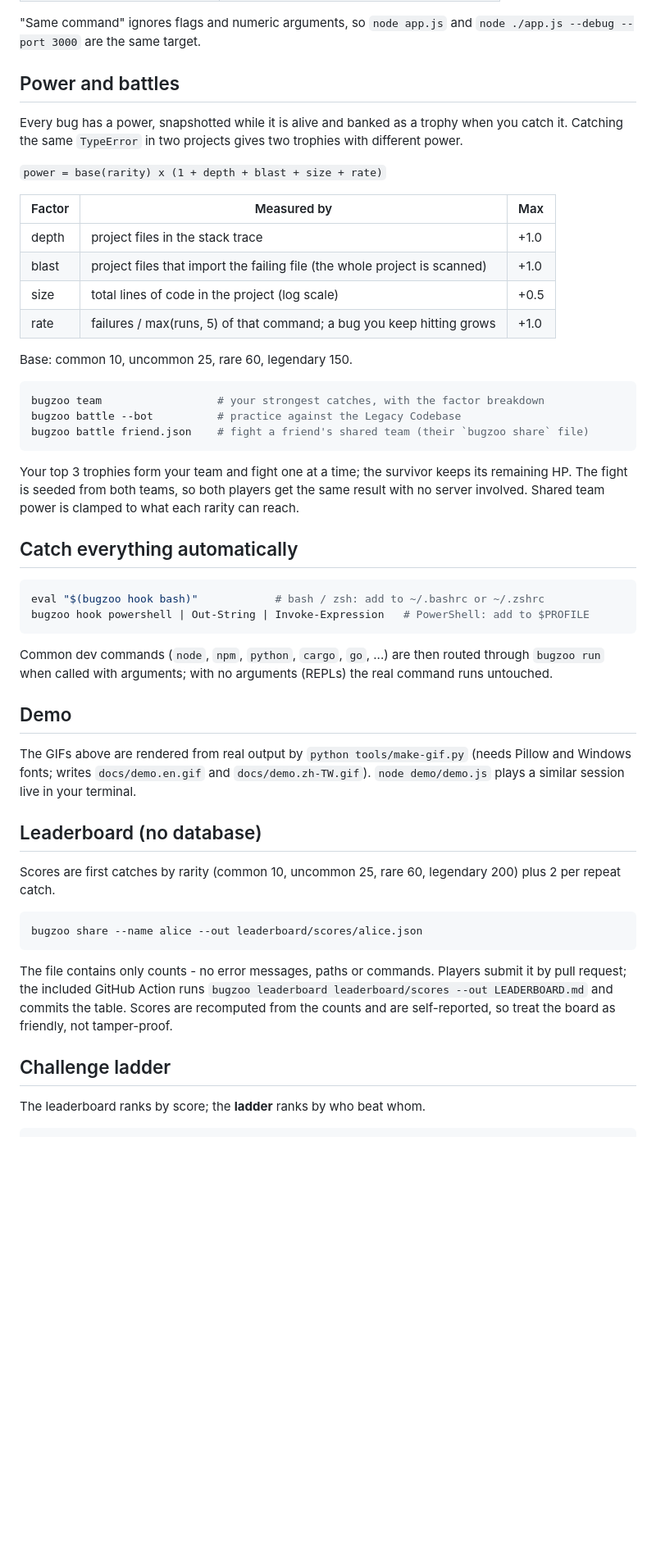
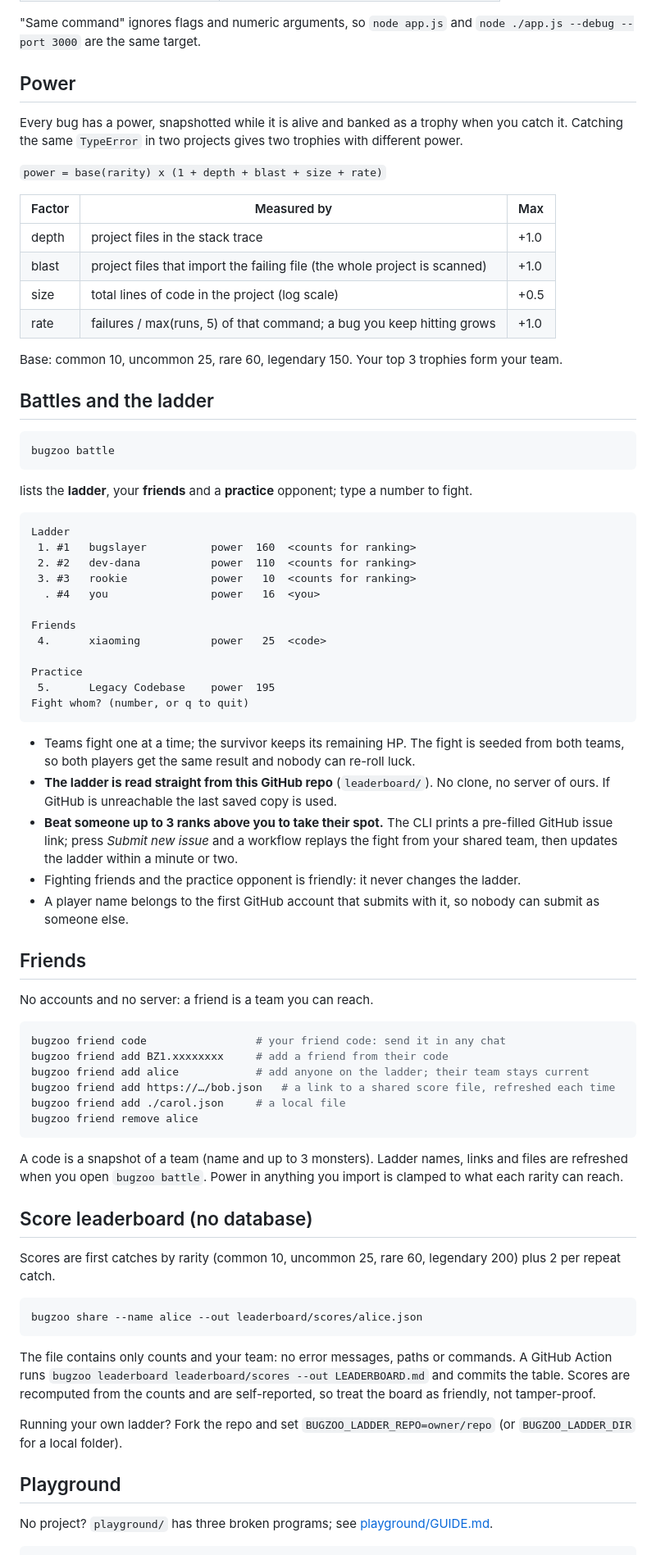
Before and after one commit to MilkteaTW1/bug-zoo, a Markdown page: README.md, the part around one of its changes. Shown at 82% size. GitHub-like rendering; blank space fills up the shorter version.

````diff
--- a/README.md
+++ b/README.md
@@ -77,7 +73,7 @@ A failing run only *spawns* a bug. You catch it by fixing the code and re-runnin
 
 "Same command" ignores flags and numeric arguments, so `node app.js` and `node ./app.js --debug --port 3000` are the same target.
 
-## Power and battles
+## Power
 
 Every bug has a power, snapshotted while it is alive and banked as a trophy when you catch it. Catching the same `TypeError` in two projects gives two trophies with different power.
 
@@ -90,30 +86,53 @@ Every bug has a power, snapshotted while it is alive and banked as a trophy when
 | size | total lines of code in the project (log scale) | +0.5 |
 | rate | failures / max(runs, 5) of that command; a bug you keep hitting grows | +1.0 |
 
-Base: common 10, uncommon 25, rare 60, legendary 150.
+Base: common 10, uncommon 25, rare 60, legendary 150. Your top 3 trophies form your team.
+
+## Battles and the ladder
 
 ```bash
-bugzoo team                  # your strongest catches, with the factor breakdown
-bugzoo battle --bot          # practice against the Legacy Codebase
-bugzoo battle friend.json    # fight a friend's shared team (their `bugzoo share` file)
+bugzoo battle
 ```
 
-Your top 3 trophies form your team and fight one at a time; the survivor keeps its remaining HP. The fight is seeded from both teams, so both players get the same result with no server involved. Shared team power is clamped to what each rarity can reach.
+lists the **ladder**, your **friends** and a **practice** opponent; type a number to fight.
 
-## Catch everything automatically
+```
+Ladder
+ 1. #1   bugslayer          power  160  <counts for ranking>
+ 2. #2   dev-dana           power  110  <counts for ranking>
+ 3. #3   rookie             power   10  <counts for ranking>
+  . #4   you                power   16  <you>
+
+Friends
+ 4.      xiaoming           power   25  <code>
+
+Practice
+ 5.      Legacy Codebase    power  195
+Fight whom? (number, or q to quit)
+```
+
+- Teams fight one at a time; the survivor keeps its remaining HP. The fight is seeded from both teams, so both players get the same result and nobody can re-roll luck.
+- **The ladder is read straight from this GitHub repo** (`leaderboard/`). No clone, no server of ours. If GitHub is unreachable the last saved copy is used.
+- **Beat someone up to 3 ranks above you to take their spot.** The CLI prints a pre-filled GitHub issue link; press *Submit new issue* and a workflow replays the fight from your shared team, then updates the ladder within a minute or two.
+- Fighting friends and the practice opponent is friendly: it never changes the ladder.
+- A player name belongs to the first GitHub account that submits with it, so nobody can submit as someone else.
+
+## Friends
+
+No accounts and no server: a friend is a team you can reach.
 
 ```bash
-eval "$(bugzoo hook bash)"            # bash / zsh: add to ~/.bashrc or ~/.zshrc
-bugzoo hook powershell | Out-String | Invoke-Expression   # PowerShell: add to $PROFILE
+bugzoo friend code                 # your friend code: send it in any chat
+bugzoo friend add BZ1.xxxxxxxx     # add a friend from their code
+bugzoo friend add alice            # add anyone on the ladder; their team stays current
+bugzoo friend add https://…/bob.json   # a link to a shared score file, refreshed each time
+bugzoo friend add ./carol.json     # a local file
+bugzoo friend remove alice
 ```
 
-Common dev commands (`node`, `npm`, `python`, `cargo`, `go`, ...) are then routed through `bugzoo run` when called with arguments; with no arguments (REPLs) the real command runs untouched.
+A code is a snapshot of a team (name and up to 3 monsters). Ladder names, links and files are refreshed when you open `bugzoo battle`. Power in anything you import is clamped to what each rarity can reach.
 
-## Demo
-
-The GIFs above are rendered from real output by `python tools/make-gif.py` (needs Pillow and Windows fonts; writes `docs/demo.en.gif` and `docs/demo.zh-TW.gif`). `node demo/demo.js` plays a similar session live in your terminal.
-
-## Leaderboard (no database)
+## Score leaderboard (no database)
 
 Scores are first catches by rarity (common 10, uncommon 25, rare 60, legendary 200) plus 2 per repeat catch.
 
@@ -121,10 +140,12 @@ Scores are first catches by rarity (common 10, uncommon 25, rare 60, legendary 2
 bugzoo share --name alice --out leaderboard/scores/alice.json
 ```
 
-The file contains only counts - no error messages, paths or commands. Players submit it by pull request; the included GitHub Action runs `bugzoo leaderboard leaderboard/scores --out LEADERBOARD.md` and commits the table. Scores are recomputed from the counts and are self-reported, so treat the board as friendly, not tamper-proof.
+The file contains only counts and your team: no error messages, paths or commands. A GitHub Action runs `bugzoo leaderboard leaderboard/scores --out LEADERBOARD.md` and commits the table. Scores are recomputed from the counts and are self-reported, so treat the board as friendly, not tamper-proof.
 
-## Challenge ladder
+Running your own ladder? Fork the repo and set `BUGZOO_LADDER_REPO=owner/repo` (or `BUGZOO_LADDER_DIR` for a local folder).
 
-The leaderboard ranks by score; the **ladder** ranks by who beat whom.
+## Playground
+
+No project? `playground/` has three broken programs; see [playground/GUIDE.md](playground/GUIDE.md).
 
 ```bash
````
Also changed, not shown: other parts of README.md (+108 -68 lines), playground/GUIDE.md (+1 -1 lines), docs/demo.en.gif, docs/demo.zh-TW.gif, 12 other files.
